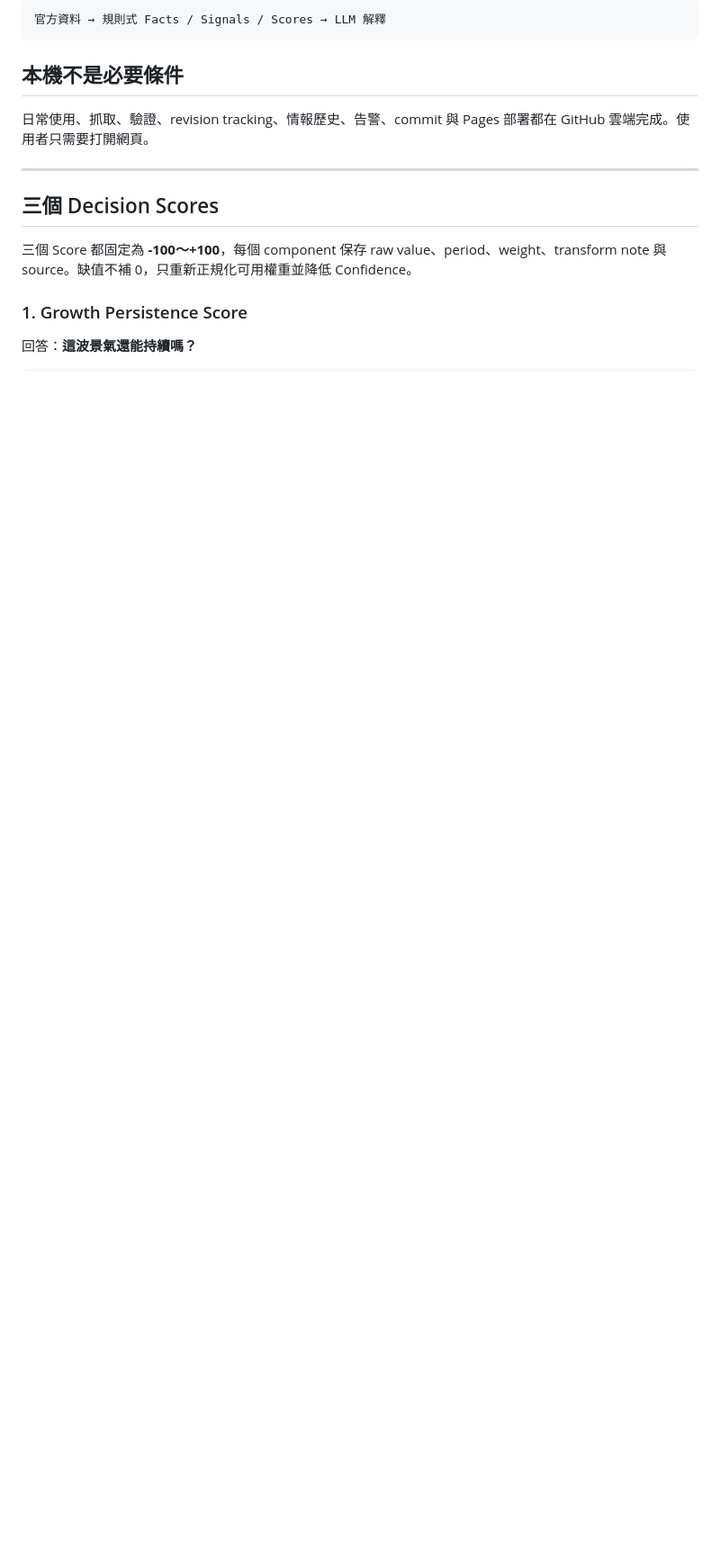
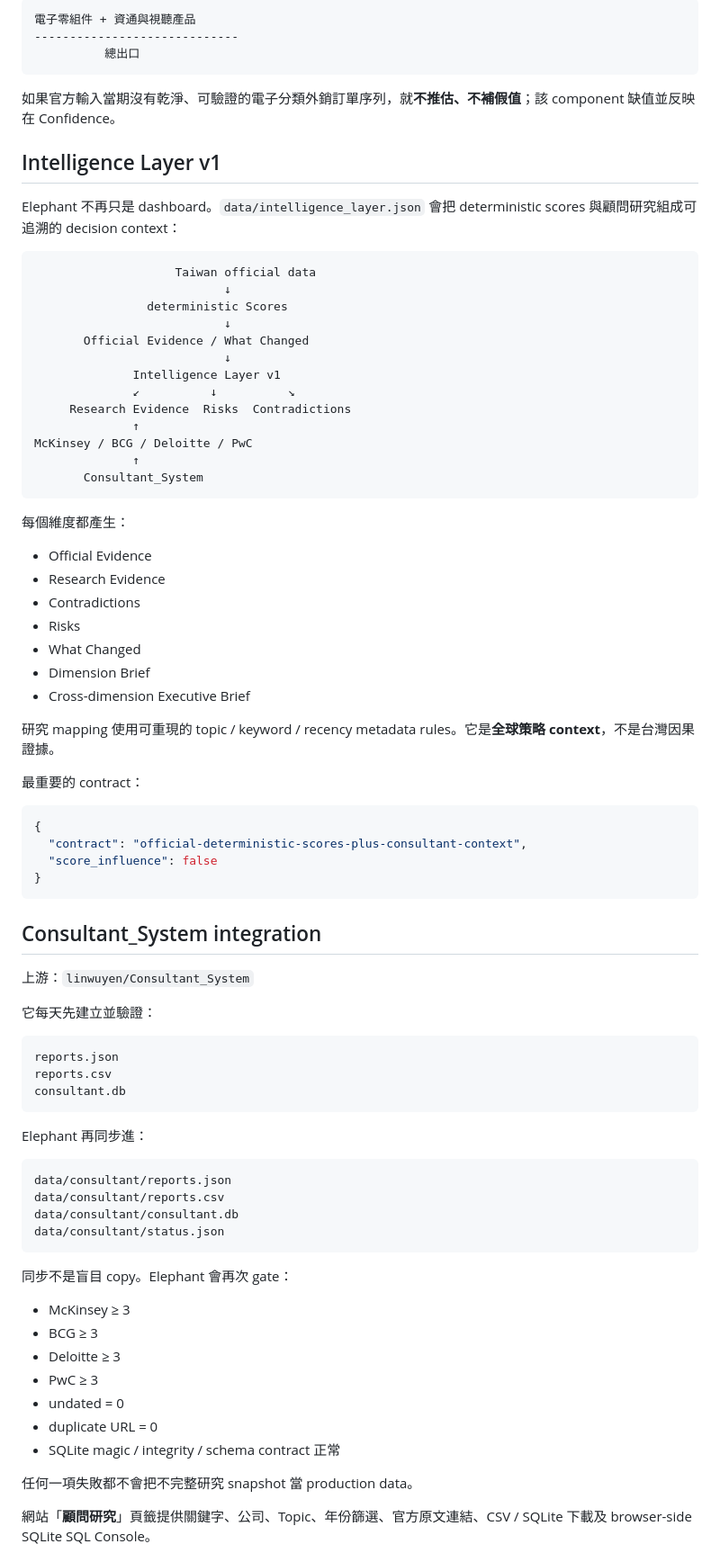
Before and after one commit to linwuyen/Elephant, a Markdown page: README.md, the part around one of its changes. Shown at 90% size. GitHub-like rendering; blank space fills up the shorter version.

Commit message:
docs: document five-layer intelligence production architecture

````diff
--- a/README.md
+++ b/README.md
@@ -127,18 +35,85 @@ GitHub Pages
 
 ```text
-官方資料 → 規則式 Facts / Signals / Scores → LLM 解釋
+電子零組件 + 資通與視聽產品
+-----------------------------
+          總出口
 ```
 
-## 本機不是必要條件
+如果官方輸入當期沒有乾淨、可驗證的電子分類外銷訂單序列，就**不推估、不補假值**；該 component 缺值並反映在 Confidence。
 
-日常使用、抓取、驗證、revision tracking、情報歷史、告警、commit 與 Pages 部署都在 GitHub 雲端完成。使用者只需要打開網頁。
+## Intelligence Layer v1
 
----
+Elephant 不再只是 dashboard。`data/intelligence_layer.json` 會把 deterministic scores 與顧問研究組成可追溯的 decision context：
 
-## 三個 Decision Scores
+```text
+                    Taiwan official data
+                           ↓
+                deterministic Scores
+                           ↓
+       Official Evidence / What Changed
+                           ↓
+              Intelligence Layer v1
+              ↙          ↓          ↘
+     Research Evidence  Risks  Contradictions
+              ↑
+McKinsey / BCG / Deloitte / PwC
+              ↑
+       Consultant_System
+```
 
-三個 Score 都固定為 **-100～+100**，每個 component 保存 raw value、period、weight、transform note 與 source。缺值不補 0，只重新正規化可用權重並降低 Confidence。
+每個維度都產生：
 
-### 1. Growth Persistence Score
+- Official Evidence
+- Research Evidence
+- Contradictions
+- Risks
+- What Changed
+- Dimension Brief
+- Cross-dimension Executive Brief
 
-回答：**這波景氣還能持續嗎？**
+研究 mapping 使用可重現的 topic / keyword / recency metadata rules。它是**全球策略 context**，不是台灣因果證據。
+
+最重要的 contract：
+
+```json
+{
+  "contract": "official-deterministic-scores-plus-consultant-context",
+  "score_influence": false
+}
+```
+
+## Consultant_System integration
+
+上游：`linwuyen/Consultant_System`
+
+它每天先建立並驗證：
+
+```text
+reports.json
+reports.csv
+consultant.db
+```
+
+Elephant 再同步進：
+
+```text
+data/consultant/reports.json
+data/consultant/reports.csv
+data/consultant/consultant.db
+data/consultant/status.json
+```
+
+同步不是盲目 copy。Elephant 會再次 gate：
+
+- McKinsey ≥ 3
+- BCG ≥ 3
+- Deloitte ≥ 3
+- PwC ≥ 3
+- undated = 0
+- duplicate URL = 0
+- SQLite magic / integrity / schema contract 正常
+
+任何一項失敗都不會把不完整研究 snapshot 當 production data。
+
+網站「**顧問研究**」頁籤提供關鍵字、公司、Topic、年份篩選、官方原文連結、CSV / SQLite 下載及 browser-side SQLite SQL Console。
+
````
Also changed, not shown: other parts of README.md (+128 -128 lines).
